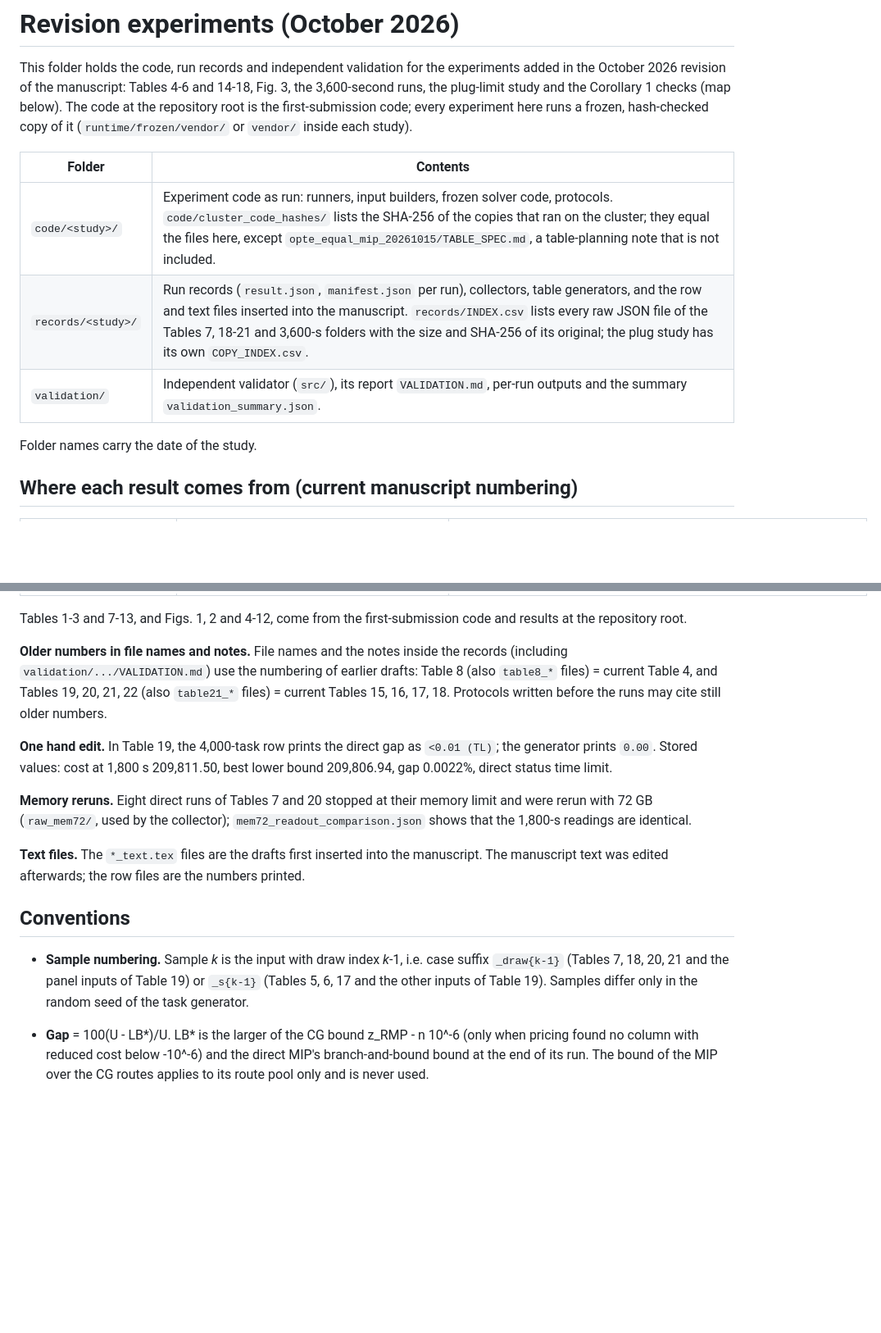
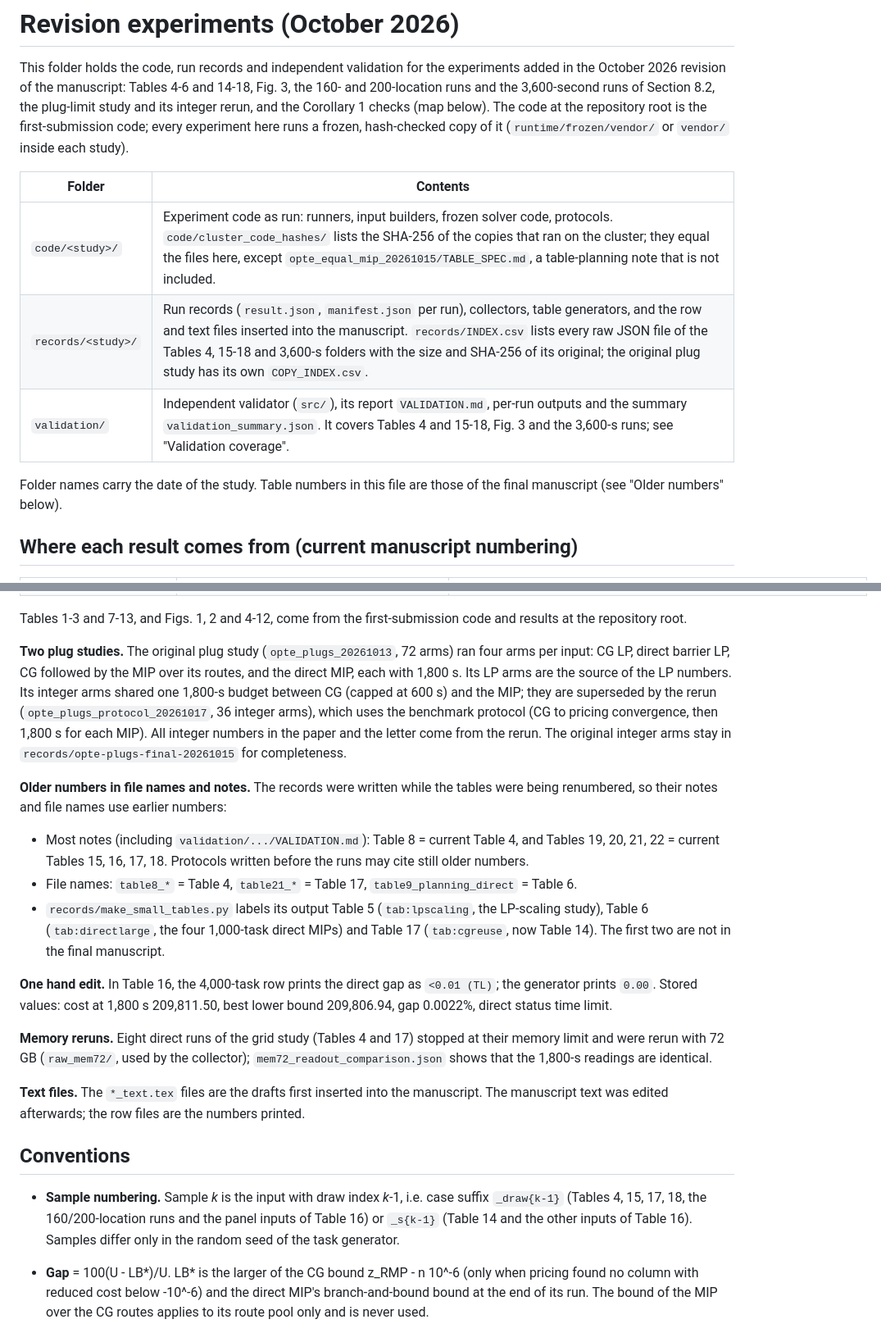
Before and after one commit to ndandnd/evspv2g_dp, a Markdown page: revision_2026/README.md, 2 parts joined by grey strips. Shown at 82% size. GitHub-like rendering; blank space fills up the shorter version.

```diff
--- a/revision_2026/README.md
+++ b/revision_2026/README.md
@@ -2,7 +2,8 @@
 
 This folder holds the code, run records and independent validation for the
 experiments added in the October 2026 revision of the manuscript: Tables
-4-6 and 14-18, Fig. 3, the 3,600-second runs, the plug-limit study and the
+4-6 and 14-18, Fig. 3, the 160- and 200-location runs and the 3,600-second
+runs of Section 8.2, the plug-limit study and its integer rerun, and the
 Corollary 1 checks (map below). The code at the repository root is
 the first-submission code; every experiment here runs a frozen, hash-checked
 copy of it (`runtime/frozen/vendor/` or `vendor/` inside each study).
@@ -10,10 +11,11 @@ copy of it (`runtime/frozen/vendor/` or `vendor/` inside each study).
 | Folder | Contents |
 |---|---|
 | `code/<study>/` | Experiment code as run: runners, input builders, frozen solver code, protocols. `code/cluster_code_hashes/` lists the SHA-256 of the copies that ran on the cluster; they equal the files here, except `opte_equal_mip_20261015/TABLE_SPEC.md`, a table-planning note that is not included. |
-| `records/<study>/` | Run records (`result.json`, `manifest.json` per run), collectors, table generators, and the row and text files inserted into the manuscript. `records/INDEX.csv` lists every raw JSON file of the Tables 7, 18-21 and 3,600-s folders with the size and SHA-256 of its original; the plug study has its own `COPY_INDEX.csv`. |
-| `validation/` | Independent validator (`src/`), its report `VALIDATION.md`, per-run outputs and the summary `validation_summary.json`. |
+| `records/<study>/` | Run records (`result.json`, `manifest.json` per run), collectors, table generators, and the row and text files inserted into the manuscript. `records/INDEX.csv` lists every raw JSON file of the Tables 4, 15-18 and 3,600-s folders with the size and SHA-256 of its original; the original plug study has its own `COPY_INDEX.csv`. |
+| `validation/` | Independent validator (`src/`), its report `VALIDATION.md`, per-run outputs and the summary `validation_summary.json`. It covers Tables 4 and 15-18, Fig. 3 and the 3,600-s runs; see "Validation coverage". |
 
-Folder names carry the date of the study.
+Folder names carry the date of the study. Table numbers in this file are those
+of the final manuscript (see "Older numbers" below).
 
 ## Where each result comes from (current manuscript numbering)
 
@@ -37,19 +40,37 @@ Folder names carry the date of the study.
 
 Tables 1-3 and 7-13, and Figs. 1, 2 and 4-12, come from the first-submission code and results at the repository root.
 
-**Older numbers in file names and notes.** File names and the notes inside the
-records (including `validation/.../VALIDATION.md`) use the numbering of earlier
-drafts: Table 8 (also `table8_*` files) = current Table 4, and Tables 19, 20,
-21, 22 (also `table21_*` files) = current Tables 15, 16, 17, 18.
-Protocols written before the runs may cite still older numbers.
+**Two plug studies.** The original plug study (`opte_plugs_20261013`, 72 arms)
+ran four arms per input: CG LP, direct barrier LP, CG followed by the MIP over
+its routes, and the direct MIP, each with 1,800 s. Its LP arms are the source
+of the LP numbers. Its integer arms shared one 1,800-s budget between CG
+(capped at 600 s) and the MIP; they are superseded by the rerun
+(`opte_plugs_protocol_20261017`, 36 integer arms), which uses the benchmark
+protocol (CG to pricing convergence, then 1,800 s for each MIP). All integer
+numbers in the paper and the letter come from the rerun. The original integer
+arms stay in `records/opte-plugs-final-20261015` for completeness.
 
-**One hand edit.** In Table 19, the 4,000-task row prints the direct gap as
+**Older numbers in file names and notes.** The records were written while the
+tables were being renumbered, so their notes and file names use earlier numbers:
+
+- Most notes (including `validation/.../VALIDATION.md`): Table 8 = current
+  Table 4, and Tables 19, 20, 21, 22 = current Tables 15, 16, 17, 18.
+  Protocols written before the runs may cite still older numbers.
+- File names: `table8_*` = Table 4, `table21_*` = Table 17,
+  `table9_planning_direct` = Table 6.
+- `records/make_small_tables.py` labels its output Table 5 (`tab:lpscaling`,
+  the LP-scaling study), Table 6 (`tab:directlarge`, the four 1,000-task
+  direct MIPs) and Table 17 (`tab:cgreuse`, now Table 14). The first two are
+  not in the final manuscript.
+
+**One hand edit.** In Table 16, the 4,000-task row prints the direct gap as
 `<0.01 (TL)`; the generator prints `0.00`. Stored values: cost at 1,800 s
 209,811.50, best lower bound 209,806.94, gap 0.0022%, direct status time limit.
 
-**Memory reruns.** Eight direct runs of Tables 7 and 20 stopped at their
-memory limit and were rerun with 72 GB (`raw_mem72/`, used by the collector);
-`mem72_readout_comparison.json` shows that the 1,800-s readings are identical.
+**Memory reruns.** Eight direct runs of the grid study (Tables 4 and 17)
+stopped at their memory limit and were rerun with 72 GB (`raw_mem72/`, used by
+the collector); `mem72_readout_comparison.json` shows that the 1,800-s
+readings are identical.
 
 **Text files.** The `*_text.tex` files are the drafts first inserted into the
 manuscript. The manuscript text was edited afterwards; the row files are the
@@ -58,9 +79,10 @@ numbers printed.
 ## Conventions
 
 - **Sample numbering.** Sample *k* is the input with draw index *k*-1, i.e.
-  case suffix `_draw{k-1}` (Tables 7, 18, 20, 21 and the panel inputs of Table
-  19) or `_s{k-1}` (Tables 5, 6, 17 and the other inputs of Table 19). Samples
-  differ only in the random seed of the task generator.
+  case suffix `_draw{k-1}` (Tables 4, 15, 17, 18, the 160/200-location runs
+  and the panel inputs of Table 16) or `_s{k-1}` (Table 14 and the other
+  inputs of Table 16). Samples differ only in the random seed of the task
+  generator.
 - **Gap** = 100(U - LB\*)/U. LB\* is the larger of the CG bound z_RMP - n 10^-6
   (only when pricing found no column with reduced cost below -10^-6) and the
   direct MIP's branch-and-bound bound at the end of its run. The bound of the
```
Also changed, not shown: other parts of revision_2026/README.md (+90 -35 lines).
